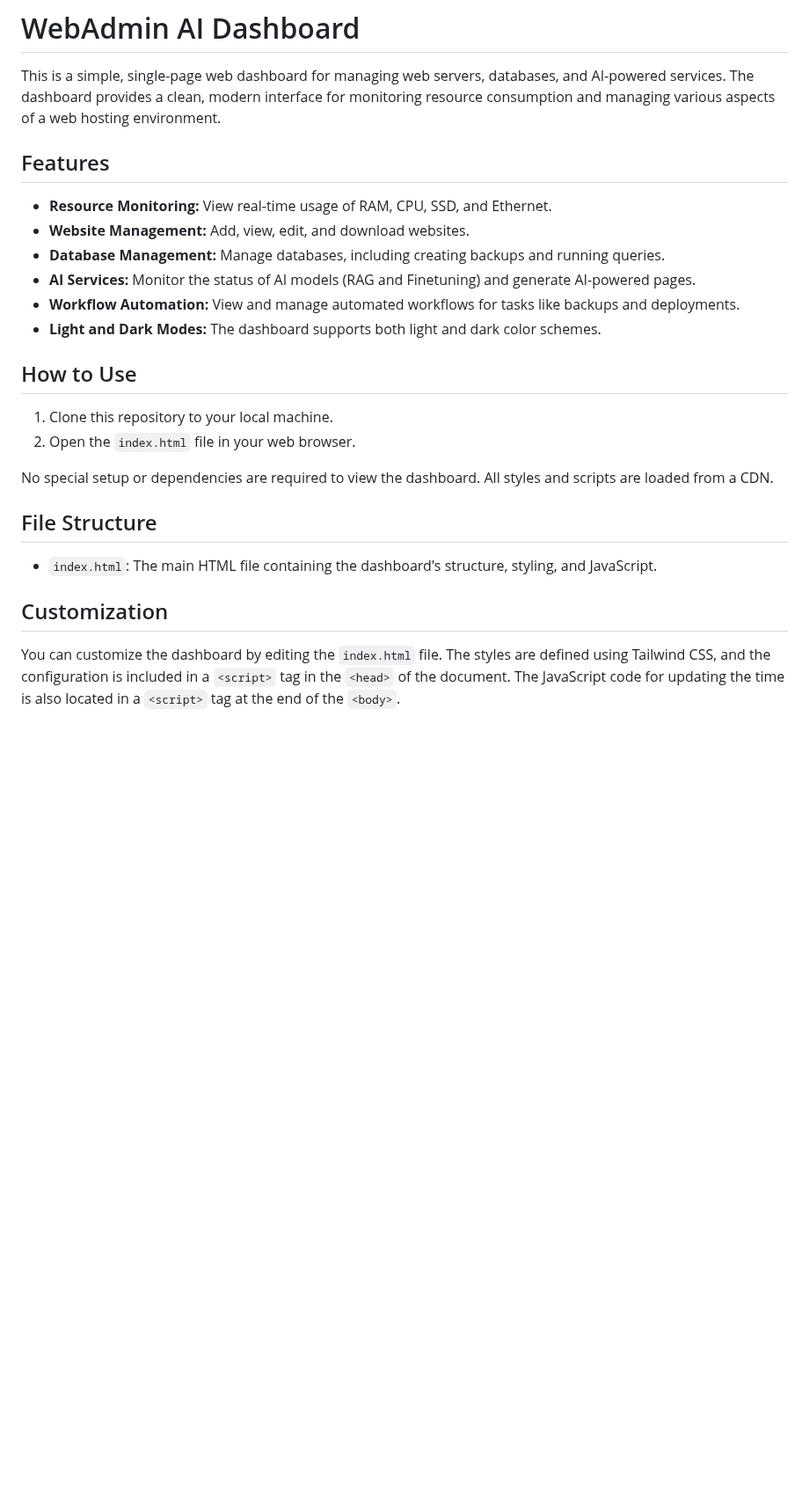
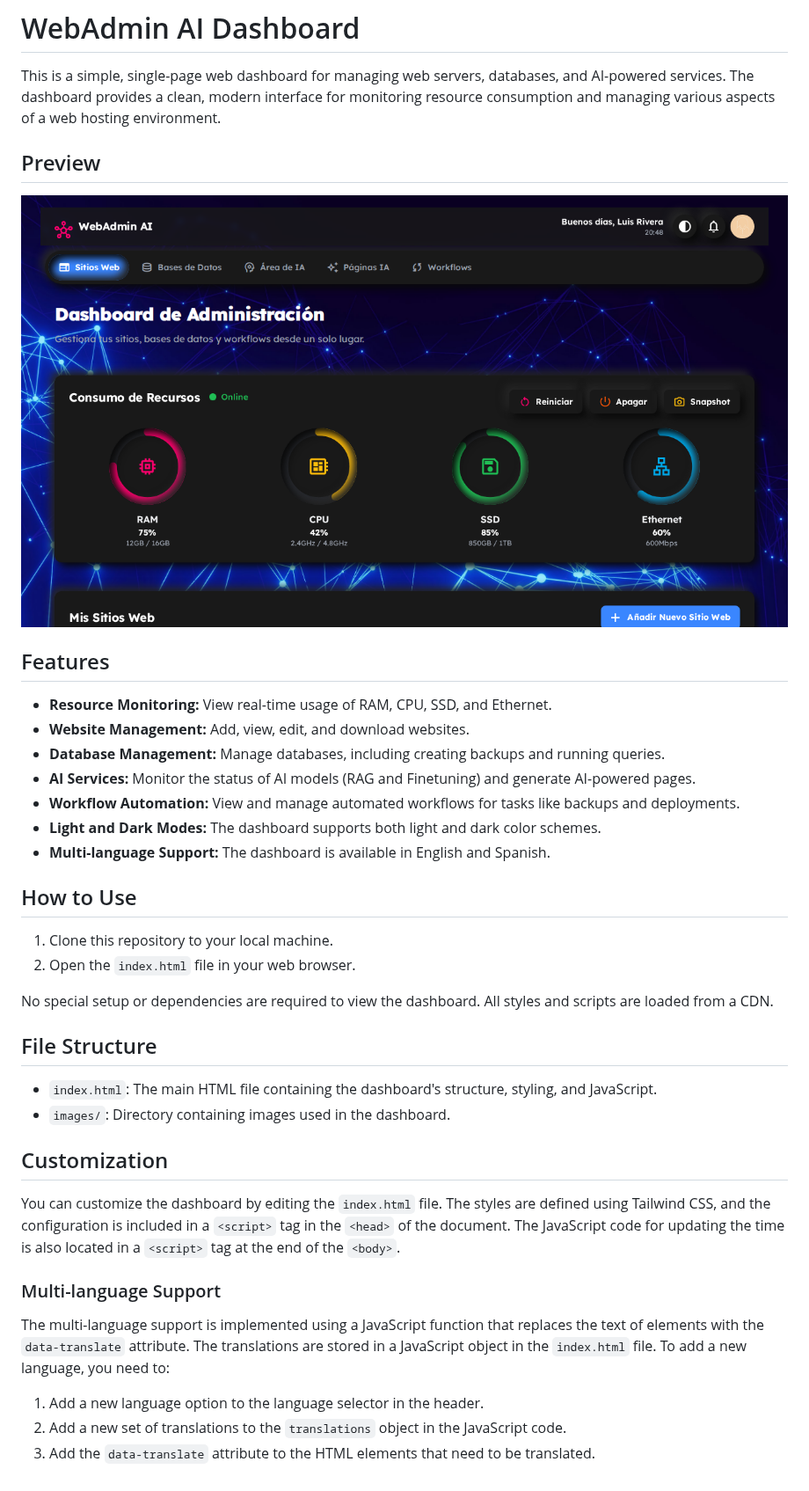
Before and after one commit to LORDMANUEL/webadmin-ia, a Markdown page: README.md, the part around the change. Shown at 88% size. Drawn GitHub-style; pictures changed too: images/screenshot.png (added); blank space fills up the shorter version.

```diff
--- a/README.md
+++ b/README.md
@@ -1,6 +1,9 @@
 # WebAdmin AI Dashboard
 
 This is a simple, single-page web dashboard for managing web servers, databases, and AI-powered services. The dashboard provides a clean, modern interface for monitoring resource consumption and managing various aspects of a web hosting environment.
+
+## Preview
+![Dashboard Preview](images/screenshot.png)
 
 ## Features
 
@@ -10,6 +13,7 @@ This is a simple, single-page web dashboard for managing web servers, databases,
 *   **AI Services:** Monitor the status of AI models (RAG and Finetuning) and generate AI-powered pages.
 *   **Workflow Automation:** View and manage automated workflows for tasks like backups and deployments.
 *   **Light and Dark Modes:** The dashboard supports both light and dark color schemes.
+*   **Multi-language Support:** The dashboard is available in English and Spanish.
 
 ## How to Use
 
@@ -21,7 +25,16 @@ No special setup or dependencies are required to view the dashboard. All styles
 ## File Structure
 
 *   `index.html`: The main HTML file containing the dashboard's structure, styling, and JavaScript.
+*   `images/`: Directory containing images used in the dashboard.
 
 ## Customization
 
 You can customize the dashboard by editing the `index.html` file. The styles are defined using Tailwind CSS, and the configuration is included in a `<script>` tag in the `<head>` of the document. The JavaScript code for updating the time is also located in a `<script>` tag at the end of the `<body>`.
+
+### Multi-language Support
+
+The multi-language support is implemented using a JavaScript function that replaces the text of elements with the `data-translate` attribute. The translations are stored in a JavaScript object in the `index.html` file. To add a new language, you need to:
+
+1.  Add a new language option to the language selector in the header.
+2.  Add a new set of translations to the `translations` object in the JavaScript code.
+3.  Add the `data-translate` attribute to the HTML elements that need to be translated.
```
Also changed, not shown: images/background.jpg (added), 1 other file.
